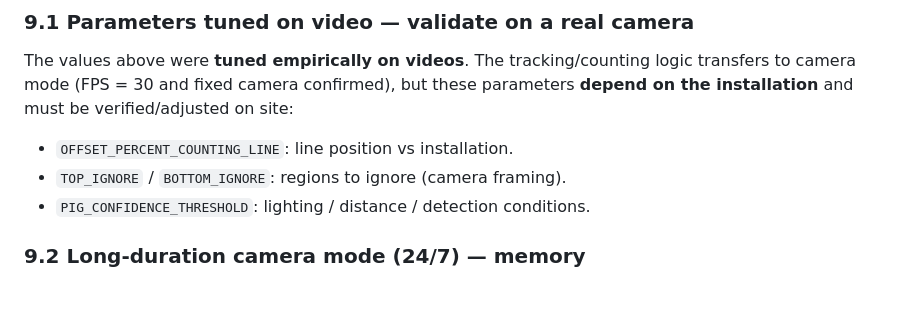
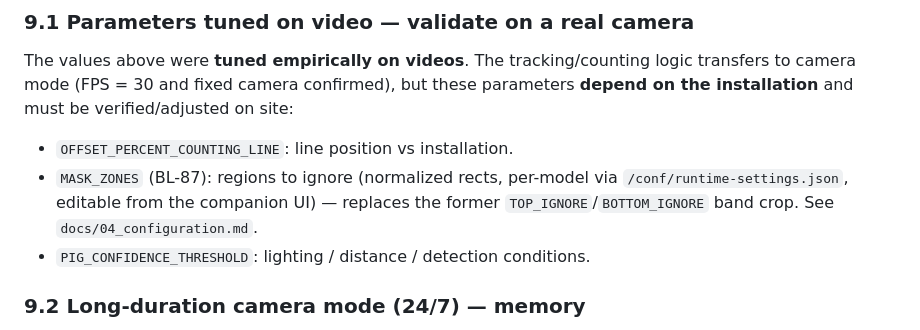
Before and after one commit to wloonis/animal-counter, a Markdown page: docs/05_counting_pipeline.md, the part around the change. GitHub-like rendering; blank space fills up the shorter version.

Commit message:
docs(counting): replace TOP_IGNORE/BOTTOM_IGNORE ref with MASK_ZONES pointer
Task 8 from PLAN.md

```diff
--- a/docs/05_counting_pipeline.md
+++ b/docs/05_counting_pipeline.md
@@ -371,7 +371,7 @@ these parameters **depend on the installation** and must be verified/adjusted
 on site:
 
 - `OFFSET_PERCENT_COUNTING_LINE`: line position vs installation.
-- `TOP_IGNORE` / `BOTTOM_IGNORE`: regions to ignore (camera framing).
+- `MASK_ZONES` (BL-87): regions to ignore (normalized rects, per-model via `/conf/runtime-settings.json`, editable from the companion UI) — replaces the former `TOP_IGNORE`/`BOTTOM_IGNORE` band crop. See `docs/04_configuration.md`.
 - `PIG_CONFIDENCE_THRESHOLD`: lighting / distance / detection conditions.
 
 ### 9.2 Long-duration camera mode (24/7) — memory
```
